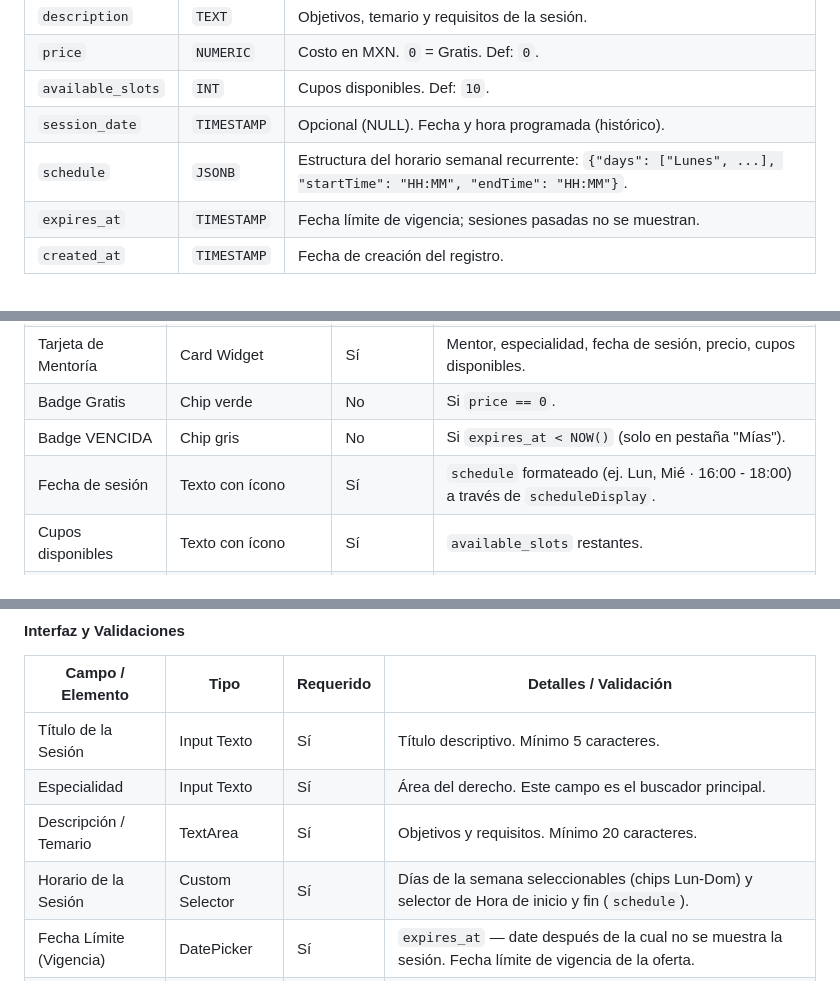
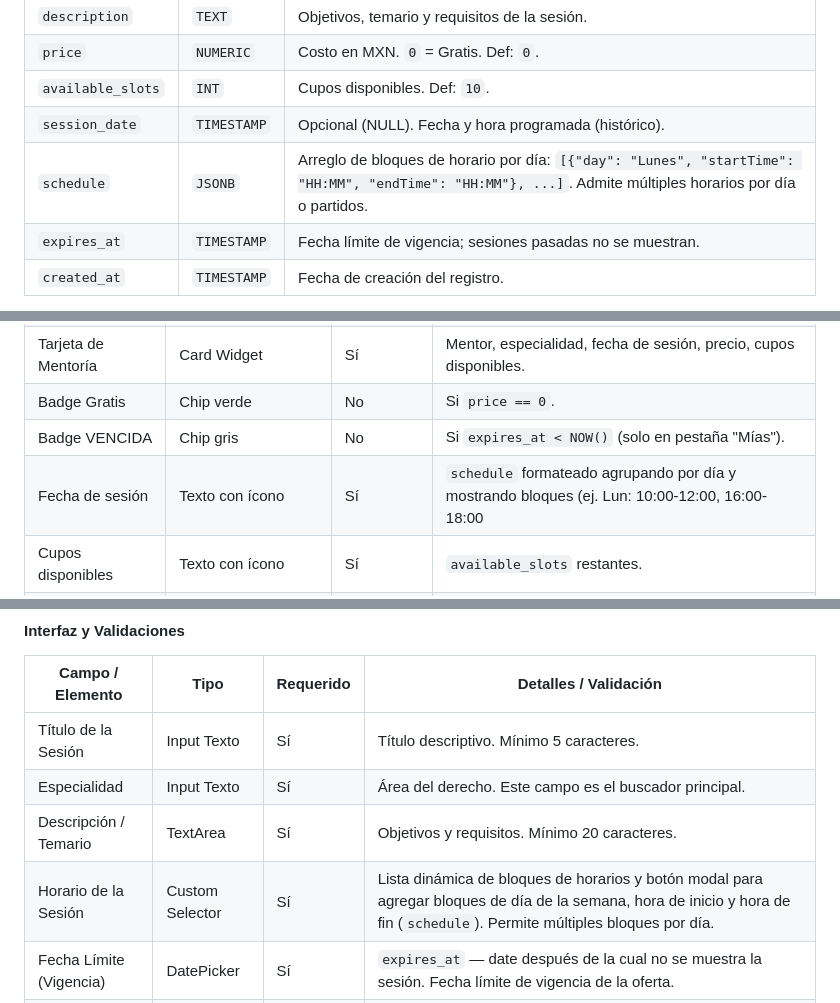
Before and after one commit to KIFUEL/Iuszac, a Markdown page: Documentation/DOCUMENTATION v5.md, 3 parts joined by grey strips. Rendered like a GitHub page.

Commit message:
docs: update DOCUMENTATION v5.md to include multi-slot and split schedules specification

```diff
--- a/Documentation/DOCUMENTATION v5.md
+++ b/Documentation/DOCUMENTATION v5.md
@@ -186,7 +186,7 @@ erDiagram
 | `price` | `NUMERIC` | Costo en MXN. `0` = Gratis. Def: `0`. |
 | `available_slots` | `INT` | Cupos disponibles. Def: `10`. |
 | `session_date` | `TIMESTAMP` | Opcional (NULL). Fecha y hora programada (histórico). |
-| `schedule` | `JSONB` | Estructura del horario semanal recurrente: `{"days": ["Lunes", ...], "startTime": "HH:MM", "endTime": "HH:MM"}`. |
+| `schedule` | `JSONB` | Arreglo de bloques de horario por día: `[{"day": "Lunes", "startTime": "HH:MM", "endTime": "HH:MM"}, ...]`. Admite múltiples horarios por día o partidos. |
 | `expires_at` | `TIMESTAMP` | Fecha límite de vigencia; sesiones pasadas no se muestran. |
 | `created_at` | `TIMESTAMP` | Fecha de creación del registro. |
 
@@ -667,7 +667,7 @@ Directorio de asesorías y sesiones publicadas por usuarios con tipo `mentor`. L
 | Tarjeta de Mentoría | Card Widget | Sí | Mentor, especialidad, fecha de sesión, precio, cupos disponibles. |
 | Badge Gratis | Chip verde | No | Si `price == 0`. |
 | Badge VENCIDA | Chip gris | No | Si `expires_at < NOW()` (solo en pestaña "Mías"). |
-| Fecha de sesión | Texto con ícono | Sí | `schedule` formateado (ej. Lun, Mié · 16:00 - 18:00) a través de `scheduleDisplay`. |
+| Fecha de sesión | Texto con ícono | Sí | `schedule` formateado agrupando por día y mostrando bloques (ej. Lun: 10:00-12:00, 16:00-18:00 | Mié: 15:00-19:00) a través de `scheduleDisplay`. |
 | Cupos disponibles | Texto con ícono | Sí | `available_slots` restantes. |
 | Botón WhatsApp | Botón outlined verde | No | Abre enlace `wa.me/...`. Visible si `phone_whatsapp` disponible. |
 | Botón Inscribirme | Botón primario | Sí | Deshabilitado si `available_slots == 0`. Llama `enrollInSession()`. |
@@ -714,7 +714,7 @@ Formulario para crear o editar una sesión de mentoría. **Solo accesible para u
 | Título de la Sesión | Input Texto | Sí | Título descriptivo. Mínimo 5 caracteres. |
 | Especialidad | Input Texto | Sí | Área del derecho. Este campo es el buscador principal. |
 | Descripción / Temario | TextArea | Sí | Objetivos y requisitos. Mínimo 20 caracteres. |
-| Horario de la Sesión | Custom Selector | Sí | Días de la semana seleccionables (chips Lun-Dom) y selector de Hora de inicio y fin (`schedule`). |
+| Horario de la Sesión | Custom Selector | Sí | Lista dinámica de bloques de horarios y botón modal para agregar bloques de día de la semana, hora de inicio y hora de fin (`schedule`). Permite múltiples bloques por día. |
 | Fecha Límite (Vigencia) | DatePicker | Sí | `expires_at` — date después de la cual no se muestra la sesión. Fecha límite de vigencia de la oferta. |
 | Costo / Precio | Input Numérico | Sí | Solo números ≥ 0. `0` equivale a Gratis. |
 | Cupos Disponibles | Input Numérico | Sí | Cantidad máxima de inscritos. Mínimo 1. |
```
